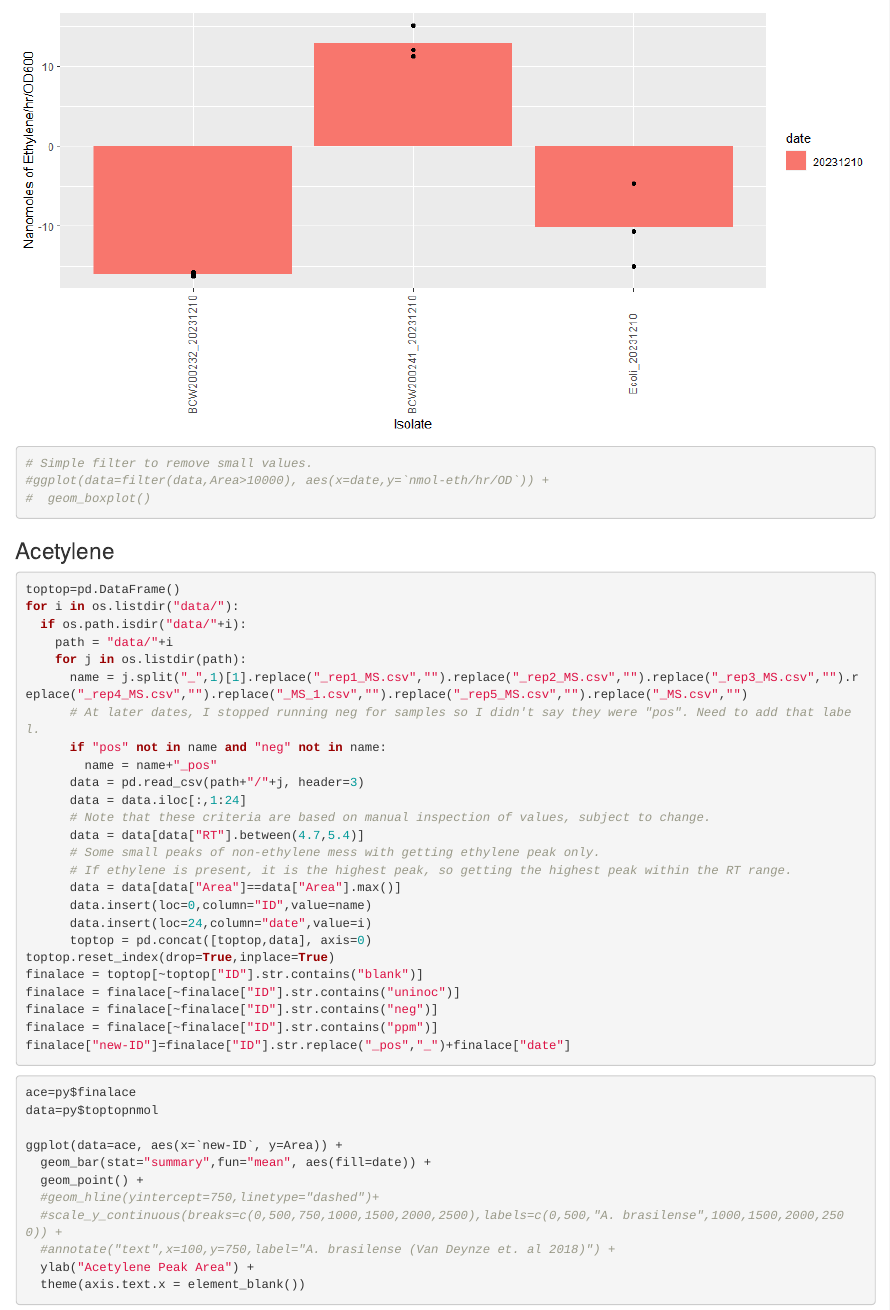
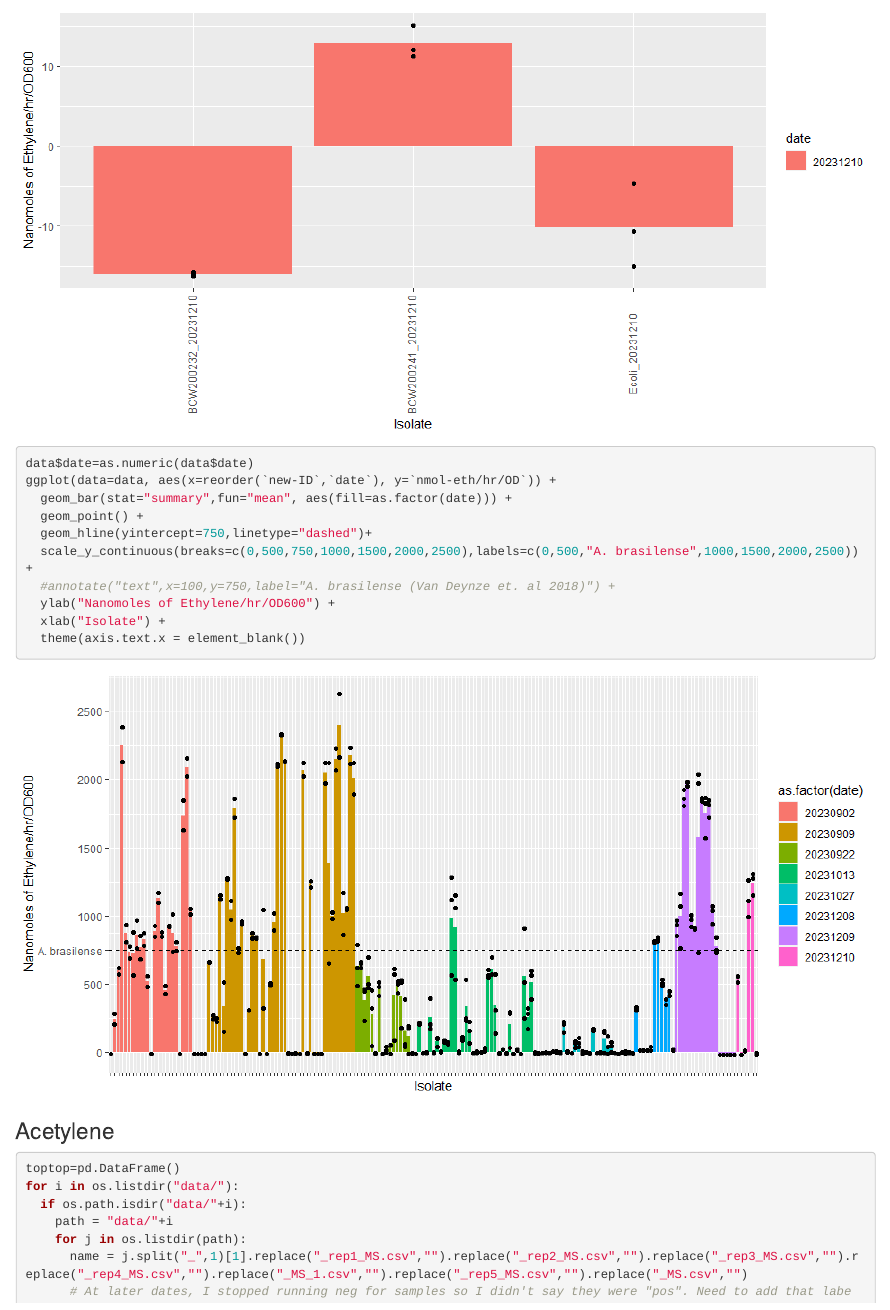
Before and after one commit to angavalos/2023_HI-ARA, an R Markdown document (2023_HI-ARA-analysis.Rmd): the page in a window 1100 px wide, from 7040 px down. The pictures show the output file 2023_HI-ARA-analysis.html that the author committed with the source, opened offline.

Commit message:
Added a plot that orders nmol ethylene by date.

````diff
--- a/2023_HI-ARA-analysis.Rmd
+++ b/2023_HI-ARA-analysis.Rmd
@@ -194,9 +194,17 @@ ggplot(data=data%>%filter(grepl("BCW200241|Ecoli|BCW200232",ID))%>%filter(date==
   xlab("Isolate") +
   theme(axis.text.x = element_text(angle=90, vjust=0.3))
 
-# Simple filter to remove small values.
-#ggplot(data=filter(data,Area>10000), aes(x=date,y=`nmol-eth/hr/OD`)) +
-#  geom_boxplot()
+
+data$date=as.numeric(data$date)
+ggplot(data=data, aes(x=reorder(`new-ID`,`date`), y=`nmol-eth/hr/OD`)) +
+  geom_bar(stat="summary",fun="mean", aes(fill=as.factor(date))) +
+  geom_point() +
+  geom_hline(yintercept=750,linetype="dashed")+
+  scale_y_continuous(breaks=c(0,500,750,1000,1500,2000,2500),labels=c(0,500,"A. brasilense",1000,1500,2000,2500)) +
+  #annotate("text",x=100,y=750,label="A. brasilense (Van Deynze et. al 2018)") +
+  ylab("Nanomoles of Ethylene/hr/OD600") +
+  xlab("Isolate") +
+  theme(axis.text.x = element_blank())
 ```
 
 ### Acetylene
````
Also changed, not shown: 2023_HI-ARA-analysis.html, 2023_HI-ARA-analysis.md, 2023_HI-ARA-analysis_files/figure-html/plot-5.png (added).
